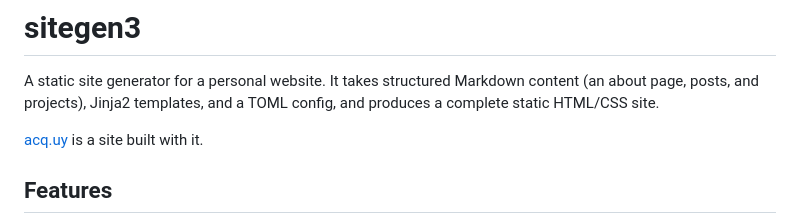
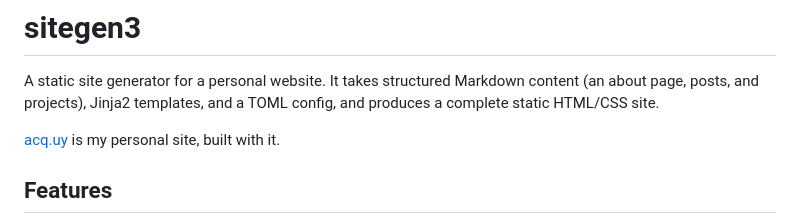
Before and after one commit to santiacq/sitegen3, a Markdown page: README.md, the part around the change. Rendered like a GitHub page.

Commit message:
docs: note acq.uy as my personal site in README
Problem:
The README's example-site line ("acq.uy is a site built with it") didn't
convey that sitegen3 was built for the author's own site, while still
being a tool anyone can clone and use.

Solution:
Reword the line to identify acq.uy as the author's personal site, keeping
the tool's description generic so it remains usable by others.

Changes:
- Update the intro line to "acq.uy is my personal site, built with it."

```diff
--- a/README.md
+++ b/README.md
@@ -4,7 +4,7 @@ A static site generator for a personal website. It takes structured Markdown con
 (an about page, posts, and projects), Jinja2 templates, and a TOML config, and
 produces a complete static HTML/CSS site.
 
-[acq.uy](https://acq.uy) is a site built with it.
+[acq.uy](https://acq.uy) is my personal site, built with it.
 
 ## Features
 
```
